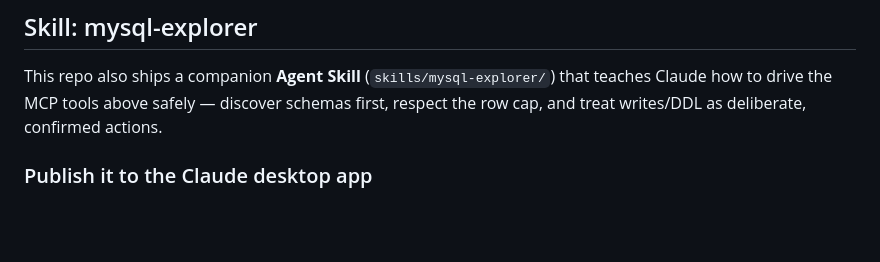
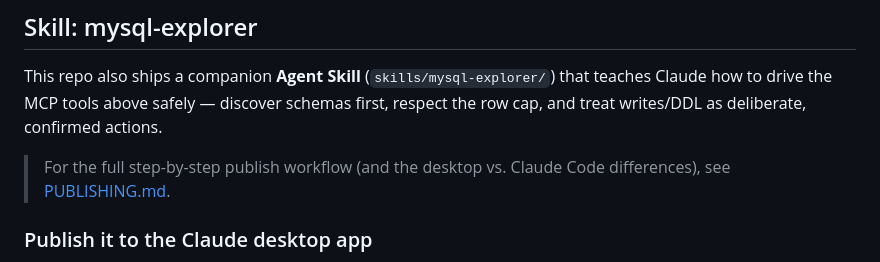
Before and after one commit to ravikesh1/python-projects, a Markdown page: README.md, the part around the change. Drawn GitHub-style; blank space fills up the shorter version.

```diff
--- a/README.md
+++ b/README.md
@@ -34,6 +34,9 @@ inserts a handful of rows with explicit ids for a fresh database.
 This repo also ships a companion **Agent Skill** (`skills/mysql-explorer/`) that
 teaches Claude how to drive the MCP tools above safely — discover schemas first,
 respect the row cap, and treat writes/DDL as deliberate, confirmed actions.
+
+> For the full step-by-step publish workflow (and the desktop vs. Claude Code
+> differences), see [PUBLISHING.md](PUBLISHING.md).
 
 ### Publish it to the Claude desktop app
 
```
Also changed, not shown: PUBLISHING.md (added, +53 -0 lines).
